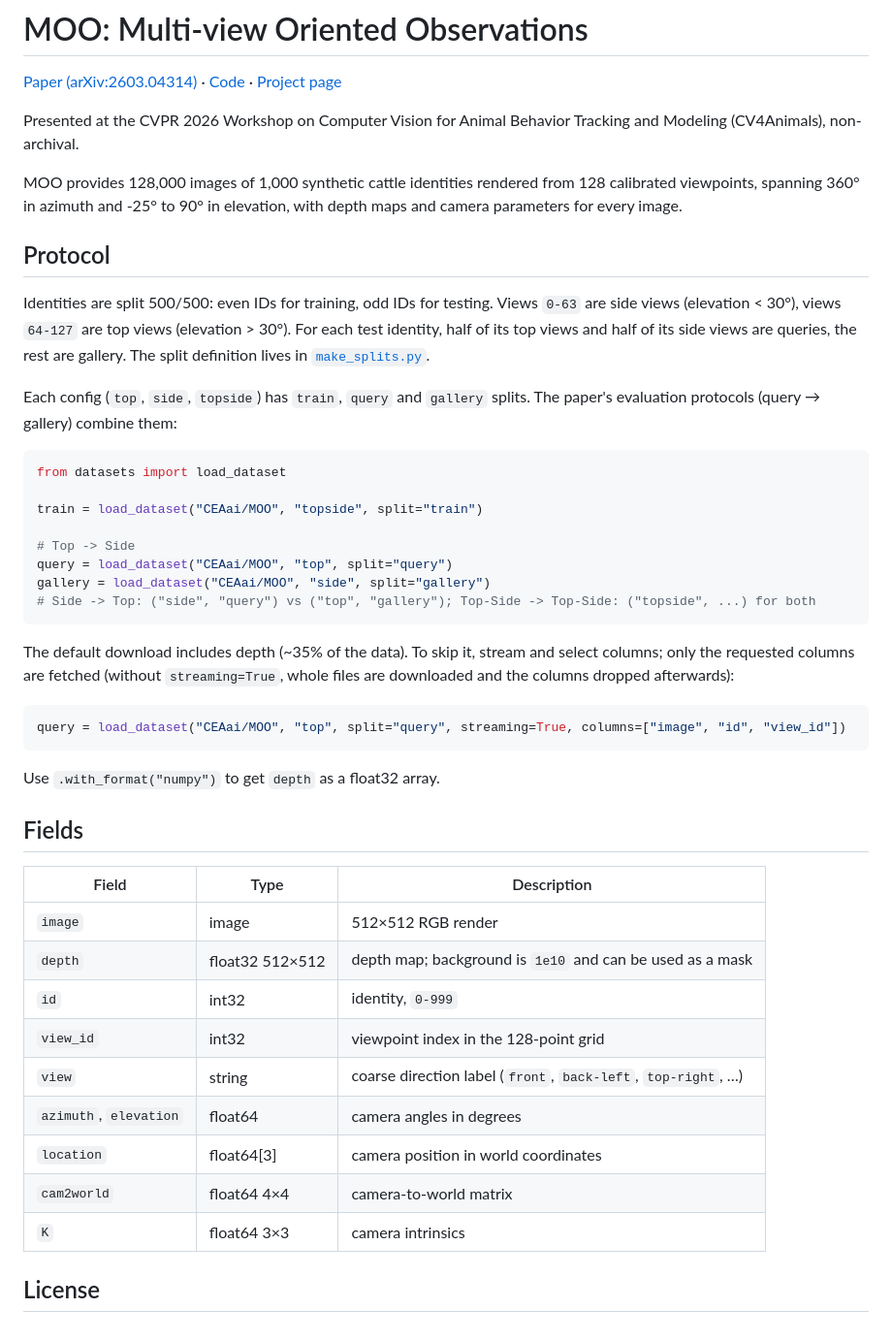
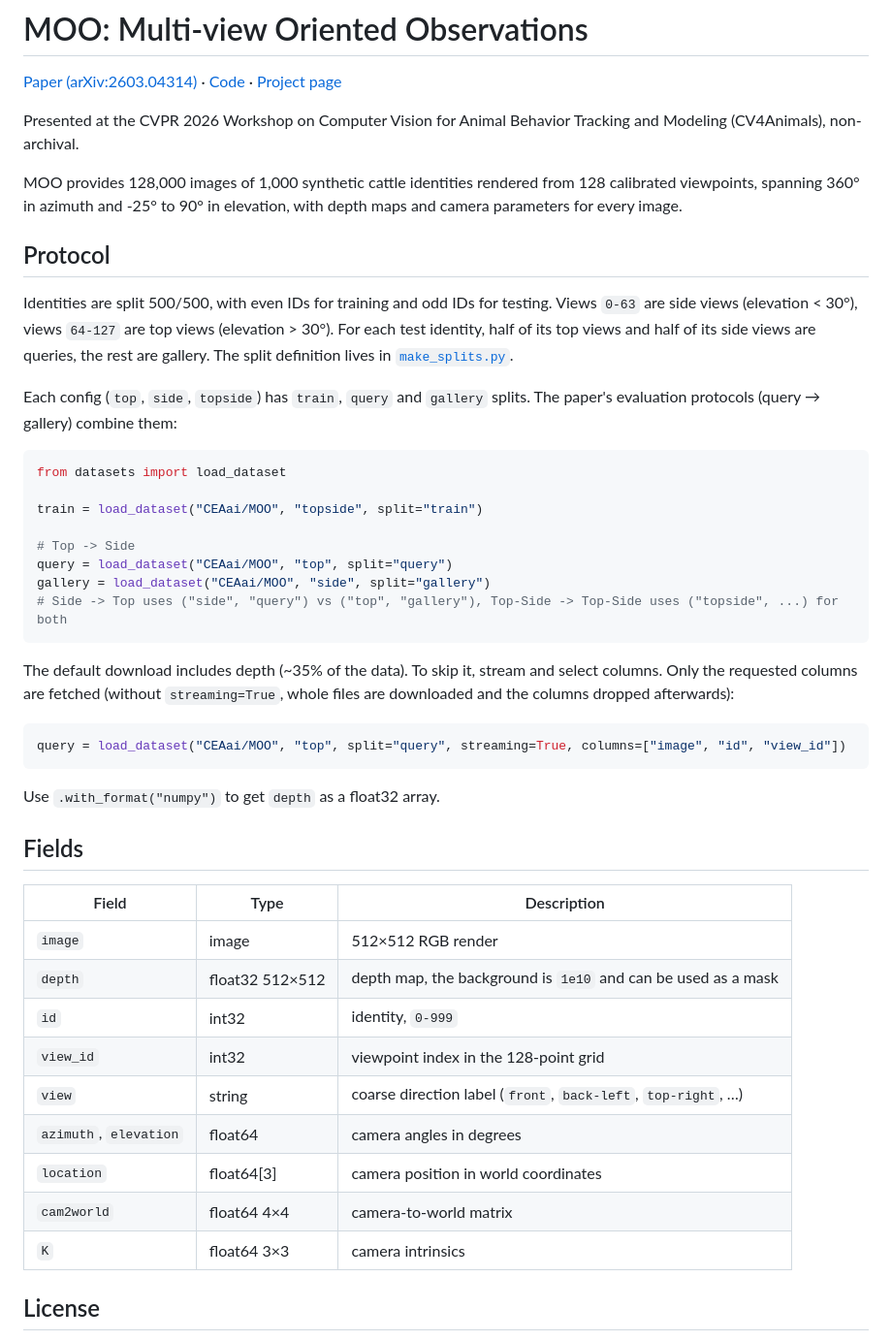
Before and after one commit to TurtleSmoke/MOO, a Markdown page: hf_card.md, the part around one of its changes. Shown at 97% size. GitHub-like rendering.

Commit message:
chore: clean and format

````diff
--- a/hf_card.md
+++ b/hf_card.md
@@ -44,14 +44,15 @@ configs:
 
 [Paper (arXiv:2603.04314)](https://arxiv.org/abs/2603.04314) · [Code](https://github.com/TurtleSmoke/MOO) · [Project page](https://turtlesmoke.dev/MOO/)
 
-Presented at the CVPR 2026 Workshop on Computer Vision for Animal Behavior Tracking and Modeling (CV4Animals), non-archival.
+Presented at the CVPR 2026 Workshop on Computer Vision for Animal Behavior Tracking and Modeling (CV4Animals),
+non-archival.
 
 MOO provides 128,000 images of 1,000 synthetic cattle identities rendered from 128 calibrated viewpoints,
 spanning 360° in azimuth and -25° to 90° in elevation, with depth maps and camera parameters for every image.
 
 ## Protocol
 
-Identities are split 500/500: even IDs for training, odd IDs for testing.
+Identities are split 500/500, with even IDs for training and odd IDs for testing.
 Views `0-63` are side views (elevation < 30°), views `64-127` are top views (elevation > 30°).
 For each test identity, half of its top views and half of its side views are queries, the rest are gallery.
 The split definition lives in [`make_splits.py`](https://github.com/TurtleSmoke/MOO/blob/main/make_splits.py).
@@ -67,10 +68,10 @@ train = load_dataset("CEAai/MOO", "topside", split="train")
 # Top -> Side
 query = load_dataset("CEAai/MOO", "top", split="query")
 gallery = load_dataset("CEAai/MOO", "side", split="gallery")
-# Side -> Top: ("side", "query") vs ("top", "gallery"); Top-Side -> Top-Side: ("topside", ...) for both
+# Side -> Top uses ("side", "query") vs ("top", "gallery"), Top-Side -> Top-Side uses ("topside", ...) for both
 ```
 
-The default download includes depth (~35% of the data). To skip it, stream and select columns; only the
+The default download includes depth (~35% of the data). To skip it, stream and select columns. Only the
 requested columns are fetched (without `streaming=True`, whole files are downloaded and the columns dropped afterwards):
 
 ```python
@@ -81,17 +82,17 @@ Use `.with_format("numpy")` to get `depth` as a float32 array.
 
 ## Fields
 
-| Field | Type | Description |
-|---|---|---|
-| `image` | image | 512×512 RGB render |
-| `depth` | float32 512×512 | depth map; background is `1e10` and can be used as a mask |
-| `id` | int32 | identity, `0-999` |
-| `view_id` | int32 | viewpoint index in the 128-point grid |
-| `view` | string | coarse direction label (`front`, `back-left`, `top-right`, …) |
-| `azimuth`, `elevation` | float64 | camera angles in degrees |
-| `location` | float64[3] | camera position in world coordinates |
-| `cam2world` | float64 4×4 | camera-to-world matrix |
-| `K` | float64 3×3 | camera intrinsics |
+| Field                  | Type            | Description                                                   |
+|------------------------|-----------------|---------------------------------------------------------------|
+| `image`                | image           | 512×512 RGB render                                            |
+| `depth`                | float32 512×512 | depth map, the background is `1e10` and can be used as a mask |
+| `id`                   | int32           | identity, `0-999`                                             |
+| `view_id`              | int32           | viewpoint index in the 128-point grid                         |
+| `view`                 | string          | coarse direction label (`front`, `back-left`, `top-right`, …) |
+| `azimuth`, `elevation` | float64         | camera angles in degrees                                      |
+| `location`             | float64[3]      | camera position in world coordinates                          |
+| `cam2world`            | float64 4×4     | camera-to-world matrix                                        |
+| `K`                    | float64 3×3     | camera intrinsics                                             |
 
 ## License
 
````
Also changed, not shown: other parts of hf_card.md (+3 -3 lines), README.md (+6 -3 lines).
